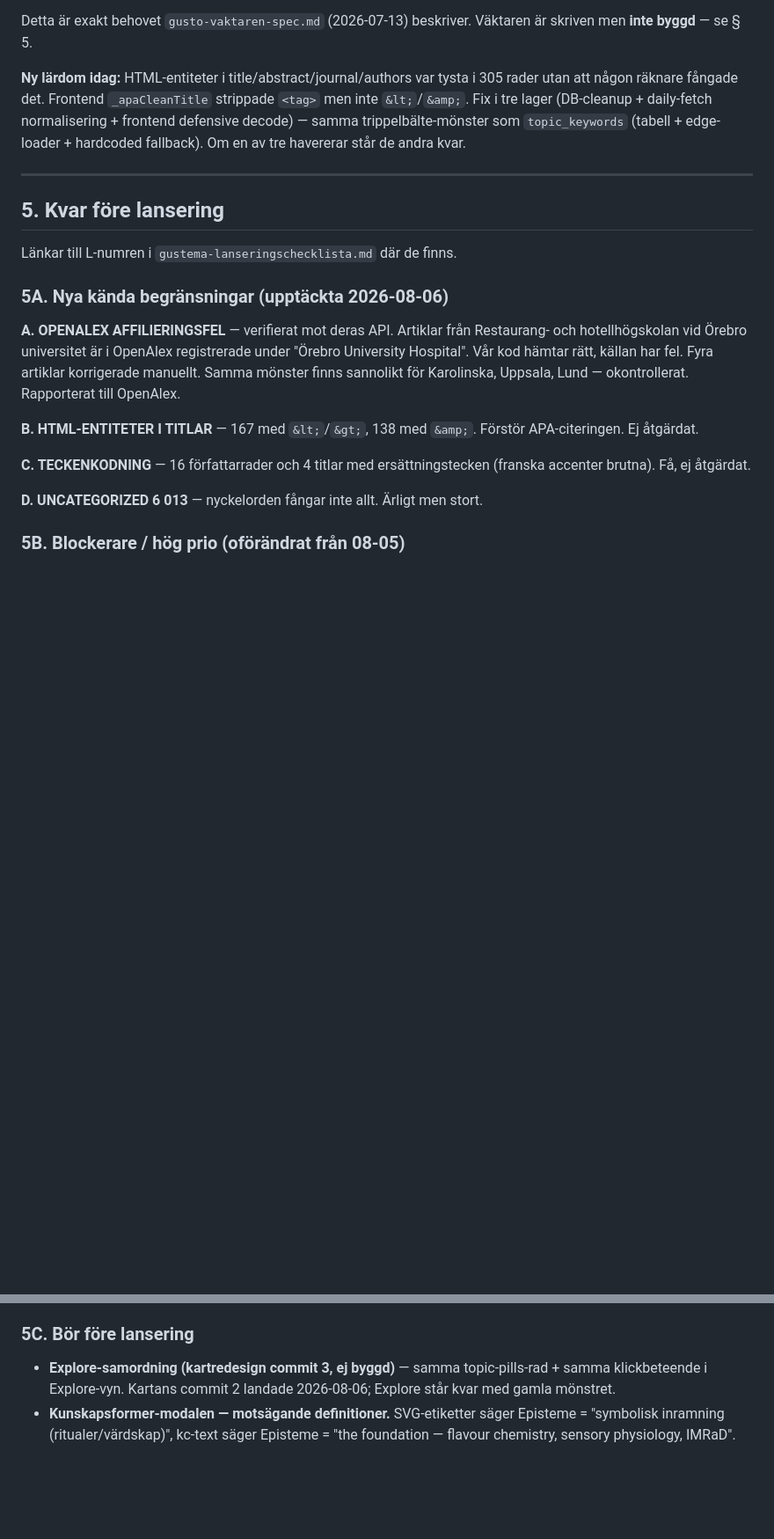
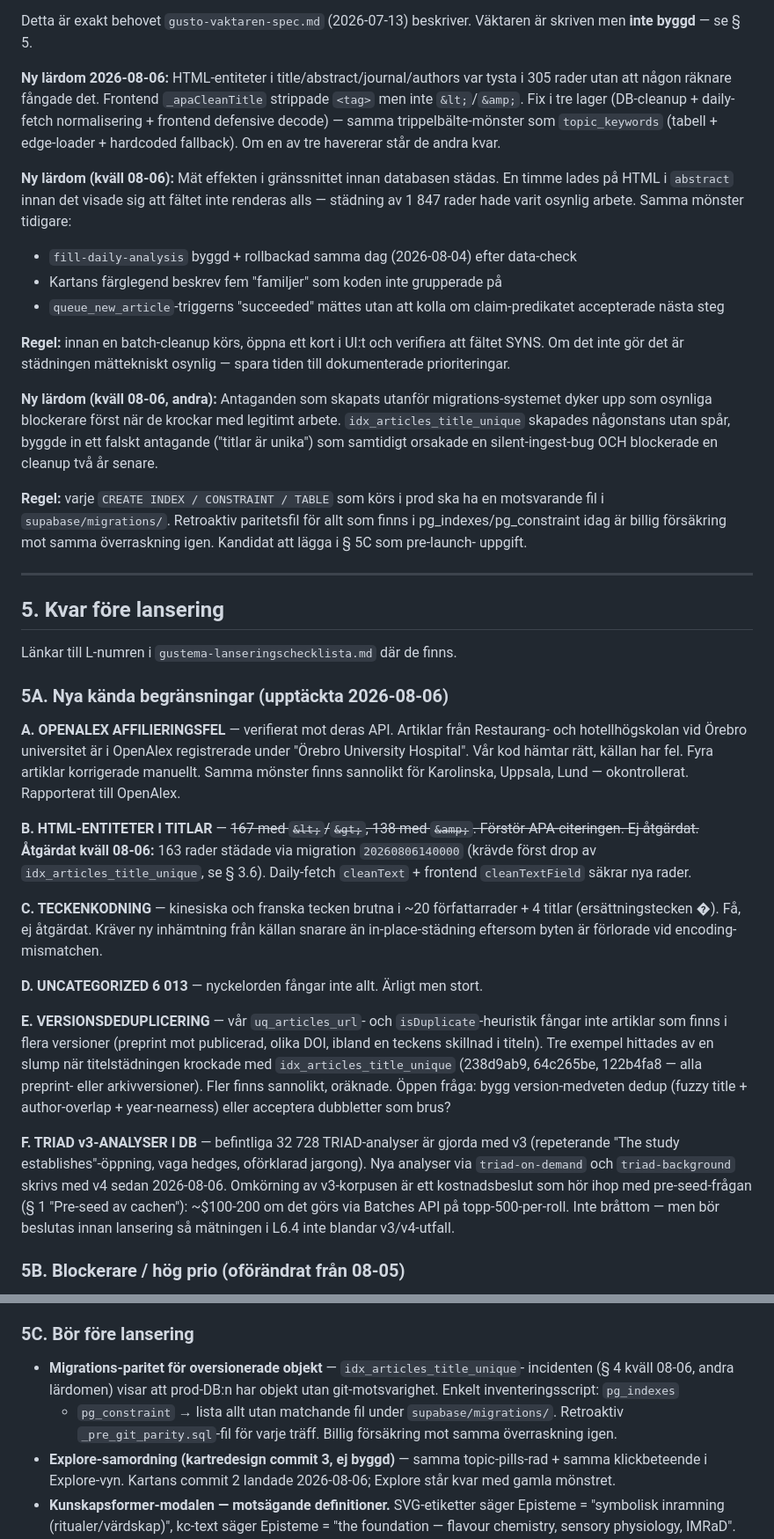
Before and after one commit to Viognier70/gastro-research, a Markdown page: gustema-lage-2026-08-06.md, 2 parts joined by grey strips. Shown at 88% size. Rendered like a GitHub page; blank space fills up the shorter version.

Commit message:
docs: lägesrapport 2026-08-06 — sista kvällen (cleanup + drop-index)
Uppdaterar 08-06-rapporten med kvällens sista arbete efter reclassify/
väntevy-commiten:

§ 3.5 — commit-tabell utökad med 80d8401 (drop title-index).
§ 3.6 — ny sektion "Cleanup + drop av felaktigt index":
  - HTML-entity-cleanup applicerad (163 rader)
  - idx_articles_title_unique borttaget (oversionerat, falskt antagande,
    orsakade silent ingest-drop av återkommande spaltrubriker som JFS
    "Industrial Applications of Selected JFS Articles")
  - Tre äkta dubbletter rensade manuellt (238d9ab9, 64c265be, 122b4fa8)
  - HTML i abstract medvetet ej åtgärdat — fältet renderas inte.
  Deploy-status uppdaterad: 140000 + 150000 + 160000 applicerade.

§ 4 — två nya lärdomar:
  - Mät effekten i gränssnittet innan DB städas (regel: öppna kort
    och verifiera att fältet SYNS innan batch-cleanup körs).
  - Antaganden skapade utanför migrations-systemet är osynliga blockerare
    tills de krockar med legitimt arbete. Regel: alla CREATE i prod ska
    ha paritetsfil i supabase/migrations/.

§ 5A — B (HTML-entiteter) strukits som "ej åtgärdat", markerad som fixad.
  C (teckenkodning) förtydligad: kräver ny inhämtning, inte in-place-städ.
  Nya E (versionsdedup: preprint vs publicerad) och F (32 728 v3-analyser i
  DB, omkörning är kostnadsbeslut ihop med pre-seed).

§ 5C — ny bör-punkt: migrations-paritetsscript för oversionerade objekt.

Co-Authored-By: Claude Opus 4.7 (1M context) <noreply@anthropic.com>

```diff
--- a/gustema-lage-2026-08-06.md
+++ b/gustema-lage-2026-08-06.md
@@ -206,12 +234,40 @@ I fyra av fallen mätte räknaren fel sak:
 Detta är exakt behovet `gusto-vaktaren-spec.md` (2026-07-13) beskriver.
 Väktaren är skriven men **inte byggd** — se § 5.
 
-**Ny lärdom idag:** HTML-entiteter i title/abstract/journal/authors var
-tysta i 305 rader utan att någon räknare fångade det. Frontend
+**Ny lärdom 2026-08-06:** HTML-entiteter i title/abstract/journal/authors
+var tysta i 305 rader utan att någon räknare fångade det. Frontend
 `_apaCleanTitle` strippade `<tag>` men inte `&lt;`/`&amp;`. Fix i tre lager
 (DB-cleanup + daily-fetch normalisering + frontend defensive decode) —
 samma trippelbälte-mönster som `topic_keywords` (tabell + edge-loader +
 hardcoded fallback). Om en av tre havererar står de andra kvar.
+
+**Ny lärdom (kväll 08-06):** Mät effekten i gränssnittet innan databasen
+städas. En timme lades på HTML i `abstract` innan det visade sig att
+fältet inte renderas alls — städning av 1 847 rader hade varit
+osynlig arbete. Samma mönster tidigare:
+
+- `fill-daily-analysis` byggd + rollbackad samma dag (2026-08-04) efter
+  data-check
+- Kartans färglegend beskrev fem "familjer" som koden inte grupperade på
+- `queue_new_article`-triggerns "succeeded" mättes utan att kolla om
+  claim-predikatet accepterade nästa steg
+
+**Regel:** innan en batch-cleanup körs, öppna ett kort i UI:t och
+verifiera att fältet SYNS. Om det inte gör det är städningen
+mättekniskt osynlig — spara tiden till dokumenterade prioriteringar.
+
+**Ny lärdom (kväll 08-06, andra):** Antaganden som skapats utanför
+migrations-systemet dyker upp som osynliga blockerare först när de
+krockar med legitimt arbete. `idx_articles_title_unique` skapades
+någonstans utan spår, byggde in ett falskt antagande ("titlar är
+unika") som samtidigt orsakade en silent-ingest-bug OCH blockerade
+en cleanup två år senare.
+
+**Regel:** varje `CREATE INDEX / CONSTRAINT / TABLE` som körs i prod ska
+ha en motsvarande fil i `supabase/migrations/`. Retroaktiv paritetsfil
+för allt som finns i pg_indexes/pg_constraint idag är billig försäkring
+mot samma överraskning igen. Kandidat att lägga i § 5C som pre-launch-
+uppgift.
 
 ---
 
@@ -228,13 +284,37 @@ källan har fel. Fyra artiklar korrigerade manuellt. Samma mönster finns
 sannolikt för Karolinska, Uppsala, Lund — okontrollerat. Rapporterat till
 OpenAlex.
 
-**B. HTML-ENTITETER I TITLAR** — 167 med `&lt;`/`&gt;`, 138 med `&amp;`.
-Förstör APA-citeringen. Ej åtgärdat.
+**B. HTML-ENTITETER I TITLAR** — ~~167 med `&lt;`/`&gt;`, 138 med `&amp;`.
+Förstör APA-citeringen. Ej åtgärdat.~~
+**Åtgärdat kväll 08-06:** 163 rader städade via migration `20260806140000`
+(krävde först drop av `idx_articles_title_unique`, se § 3.6). Daily-fetch
+`cleanText` + frontend `cleanTextField` säkrar nya rader.
 
-**C. TECKENKODNING** — 16 författarrader och 4 titlar med ersättningstecken
-(franska accenter brutna). Få, ej åtgärdat.
+**C. TECKENKODNING** — kinesiska och franska tecken brutna i ~20
+författarrader + 4 titlar (ersättningstecken �). Få, ej åtgärdat.
+Kräver ny inhämtning från källan snarare än in-place-städning eftersom
+byten är förlorade vid encoding-mismatchen.
 
-**D. UNCATEGORIZED 6 013** — nyckelorden fångar inte allt. Ärligt men stort.
+**D. UNCATEGORIZED 6 013** — nyckelorden fångar inte allt. Ärligt men
+stort.
+
+**E. VERSIONSDEDUPLICERING** — vår `uq_articles_url`- och
+`isDuplicate`-heuristik fångar inte artiklar som finns i flera versioner
+(preprint mot publicerad, olika DOI, ibland en teckens skillnad i titeln).
+Tre exempel hittades av en slump när titelstädningen krockade med
+`idx_articles_title_unique` (238d9ab9, 64c265be, 122b4fa8 — alla
+preprint- eller arkivversioner). Fler finns sannolikt, oräknade. Öppen
+fråga: bygg version-medveten dedup (fuzzy title + author-overlap +
+year-nearness) eller acceptera dubbletter som brus?
+
+**F. TRIAD v3-ANALYSER I DB** — befintliga 32 728 TRIAD-analyser är
+gjorda med v3 (repeterande "The study establishes"-öppning, vaga hedges,
+oförklarad jargong). Nya analyser via `triad-on-demand` och
+`triad-background` skrivs med v4 sedan 2026-08-06. Omkörning av v3-korpusen
+är ett kostnadsbeslut som hör ihop med pre-seed-frågan (§ 1 "Pre-seed av
+cachen"): ~$100-200 om det görs via Batches API på topp-500-per-roll.
+Inte bråttom — men bör beslutas innan lansering så mätningen i L6.4 inte
+blandar v3/v4-utfall.
 
 ### 5B. Blockerare / hög prio (oförändrat från 08-05)
 
@@ -255,6 +335,12 @@ Förstör APA-citeringen. Ej åtgärdat.
 
 ### 5C. Bör före lansering
 
+- **Migrations-paritet för oversionerade objekt** — `idx_articles_title_unique`-
+  incidenten (§ 4 kväll 08-06, andra lärdomen) visar att prod-DB:n har
+  objekt utan git-motsvarighet. Enkelt inventeringsscript: `pg_indexes`
+  + `pg_constraint` → lista allt utan matchande fil under
+  `supabase/migrations/`. Retroaktiv `_pre_git_parity.sql`-fil för varje
+  träff. Billig försäkring mot samma överraskning igen.
 - **Explore-samordning (kartredesign commit 3, ej byggd)** — samma
   topic-pills-rad + samma klickbeteende i Explore-vyn. Kartans commit 2
   landade 2026-08-06; Explore står kvar med gamla mönstret.
```
Also changed, not shown: other parts of gustema-lage-2026-08-06.md (+30 -2 lines).
